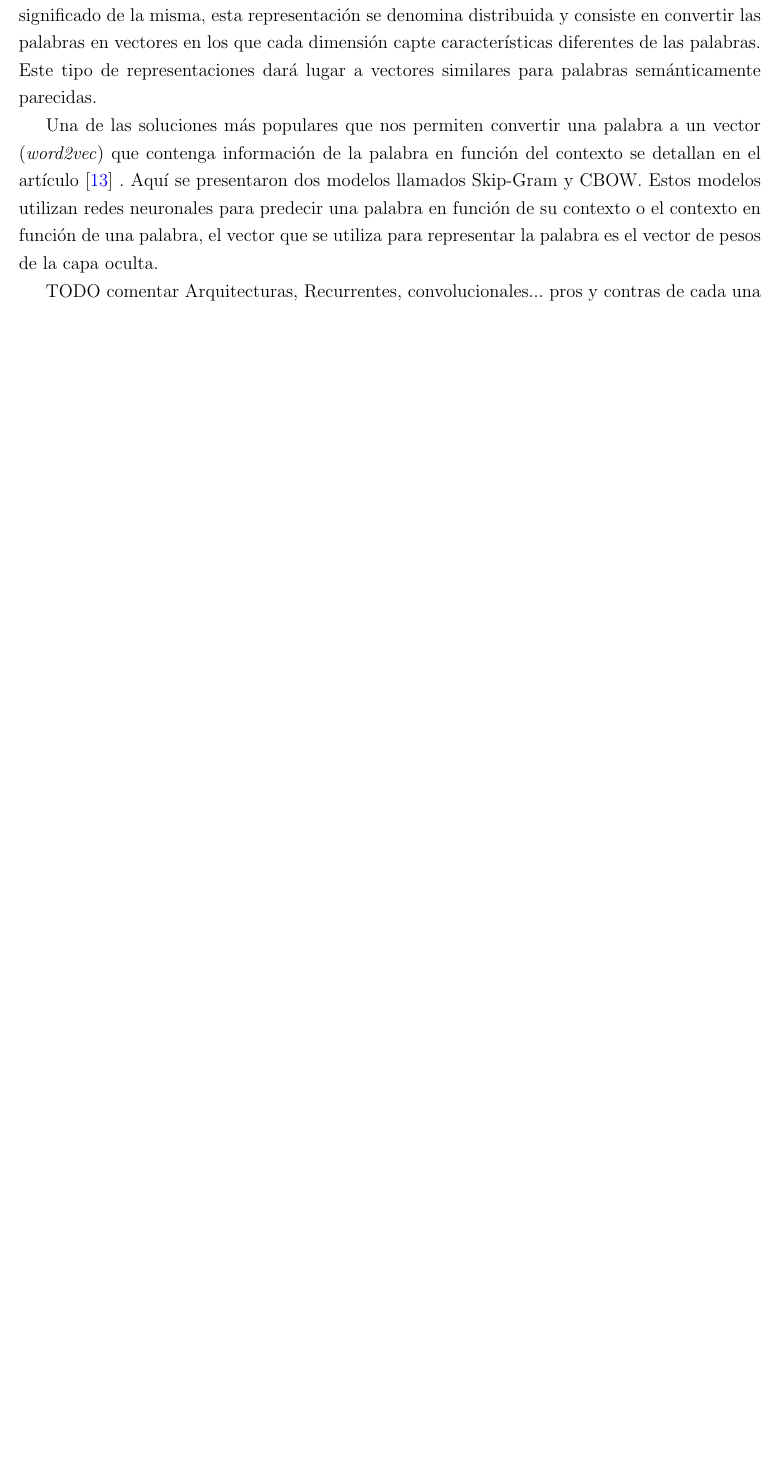
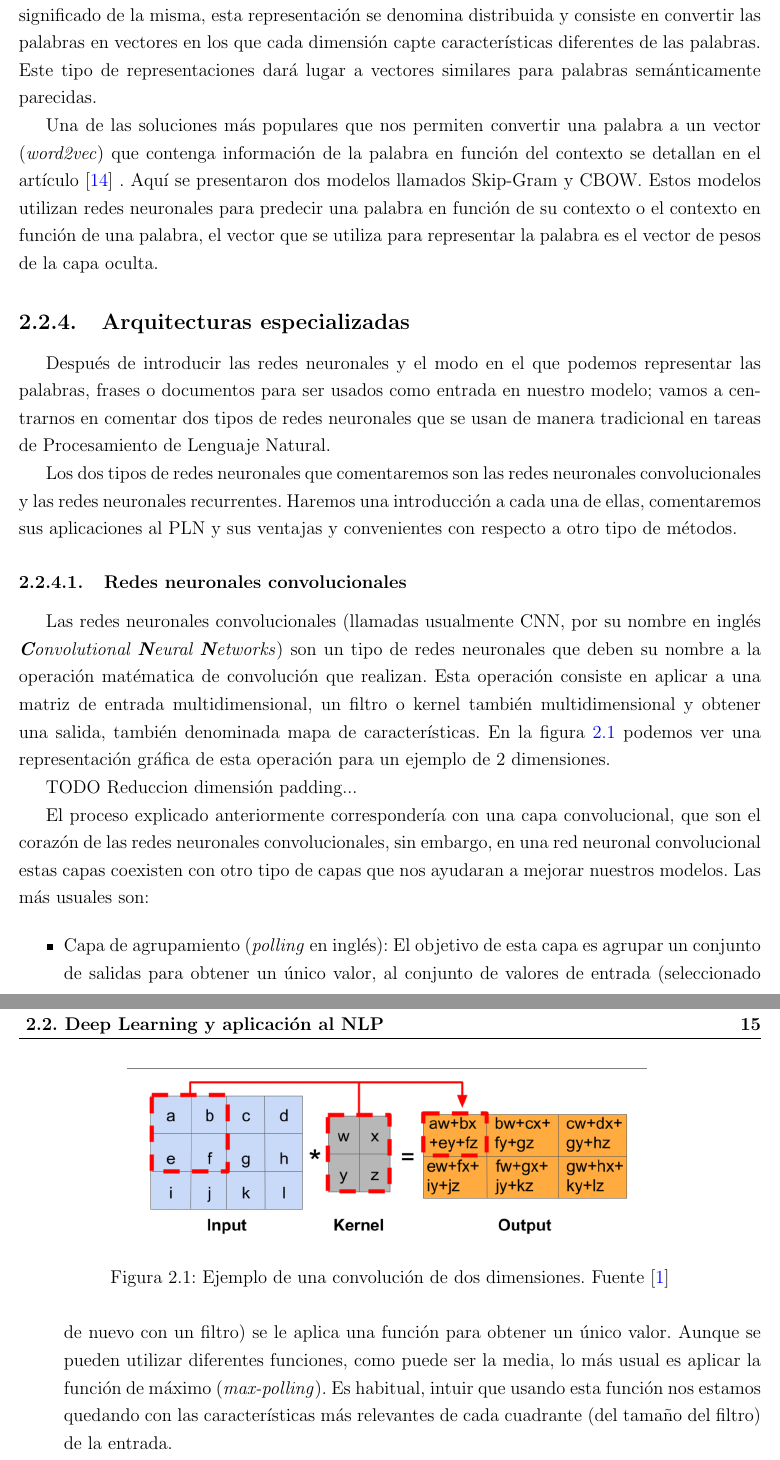
Before and after one commit to megmontero/topics-callcenter, a LaTeX book (latex/TFM.tex, which reads latex/chapters/2_estadoarte.tex): part of page 19 of 31 before the commit and two parts of pages 19 and 20 of 33 after it, the two joined at a grey line, cut so that both start at the same text, the shorter picture padded with empty space. Compiled offline with pdfLaTeX.

Commit message:
completando estado del arte

```diff
--- a/latex/chapters/2_estadoarte.tex
+++ b/latex/chapters/2_estadoarte.tex
@@ -90,6 +92,30 @@ En cambio, existe otro método de representar las palabras en el lenguaje natura
 Una de las soluciones más populares que nos permiten convertir una palabra a un vector (\textit{word2vec}) que contenga información de la palabra en función del contexto se detallan en el artículo \cite{word2vec} . Aquí se presentaron dos modelos llamados Skip-Gram y CBOW. Estos modelos utilizan redes neuronales para predecir una palabra en función de su contexto o el contexto en función de una palabra, el vector que se utiliza para representar la palabra es el vector de pesos de la capa oculta.
 
 
-TODO  comentar Arquitecturas, Recurrentes, convolucionales... pros y contras de cada una
+
+\subsection{Arquitecturas especializadas}
+
+Después de introducir las redes neuronales y el modo en el que podemos representar las palabras, frases o documentos para ser usados como entrada en nuestro modelo; vamos a centrarnos en comentar dos tipos de redes neuronales que se usan de manera tradicional en tareas de Procesamiento de Lenguaje Natural.
+
+Los dos tipos de redes neuronales que comentaremos son las redes neuronales convolucionales y las redes neuronales recurrentes. Haremos una introducción a cada una de ellas, comentaremos sus aplicaciones al PLN y sus ventajas y convenientes con respecto a otro tipo de métodos.
 
 
+\subsubsection{Redes neuronales convolucionales}
+
+Las redes neuronales convolucionales (llamadas usualmente CNN, por su nombre en inglés \textit{\textbf{C}onvolutional \textbf{N}eural \textbf{N}etworks}) son un tipo de redes neuronales que deben su nombre a la operación matématica de convolución que realizan. Esta operación consiste en aplicar a una matriz de entrada multidimensional, un filtro o kernel también multidimensional y obtener una salida, también denominada mapa de características. En la figura \ref{fig:cnn1} podemos ver una representación gráfica de esta operación para un ejemplo de 2 dimensiones.
+
+\begin{figure}[!ht]
+	\centering
+	\includegraphics[width=0.7\textwidth]{images/arte/cnn1}
+	\caption{Ejemplo de una convolución de dos dimensiones. Fuente \cite{temariodeeplearning}}
+	\label{fig:cnn1}
+\end{figure}
+
+
+TODO Reduccion dimensión padding...
+
+El proceso explicado anteriormente correspondería con una capa convolucional, que son el corazón de las redes neuronales convolucionales, sin embargo, en una red neuronal convolucional estas capas coexisten con otro tipo de capas que nos ayudaran a mejorar nuestros modelos. Las más usuales son:
+
+\begin{itemize}
+	\item Capa de agrupamiento (\textit{polling} en inglés): El objetivo de esta capa es agrupar un conjunto de salidas para obtener un único valor, al conjunto de valores de entrada (seleccionado de nuevo con un filtro) se le aplica una función para obtener un único valor. Aunque se pueden utilizar diferentes funciones, como puede ser la media, lo más usual es aplicar la función de máximo (\textit{max-polling}). Es habitual, intuir que usando esta función nos estamos quedando con las características más relevantes de cada cuadrante (del tamaño del filtro) de la entrada.
+	\item Capa totalmente conectada: Hemos visto ejemplos de capas totalmente conectada al introducir las redes neuronales, esta capas usualmente se usan al final de nuestra red para tareas de clasificación, teniendo la última capa un número de neuronas igual al número de clases que pretendemos clasificar.
```
Also changed, not shown: latex/referencias.bib (+3 -0 lines), latex/TFM.bbl, latex/TFM.pdf, latex/images/arte/cnn1.png (added), latex/chapters/2_estadoarte.tex (25 more changed lines), 6 other files.
